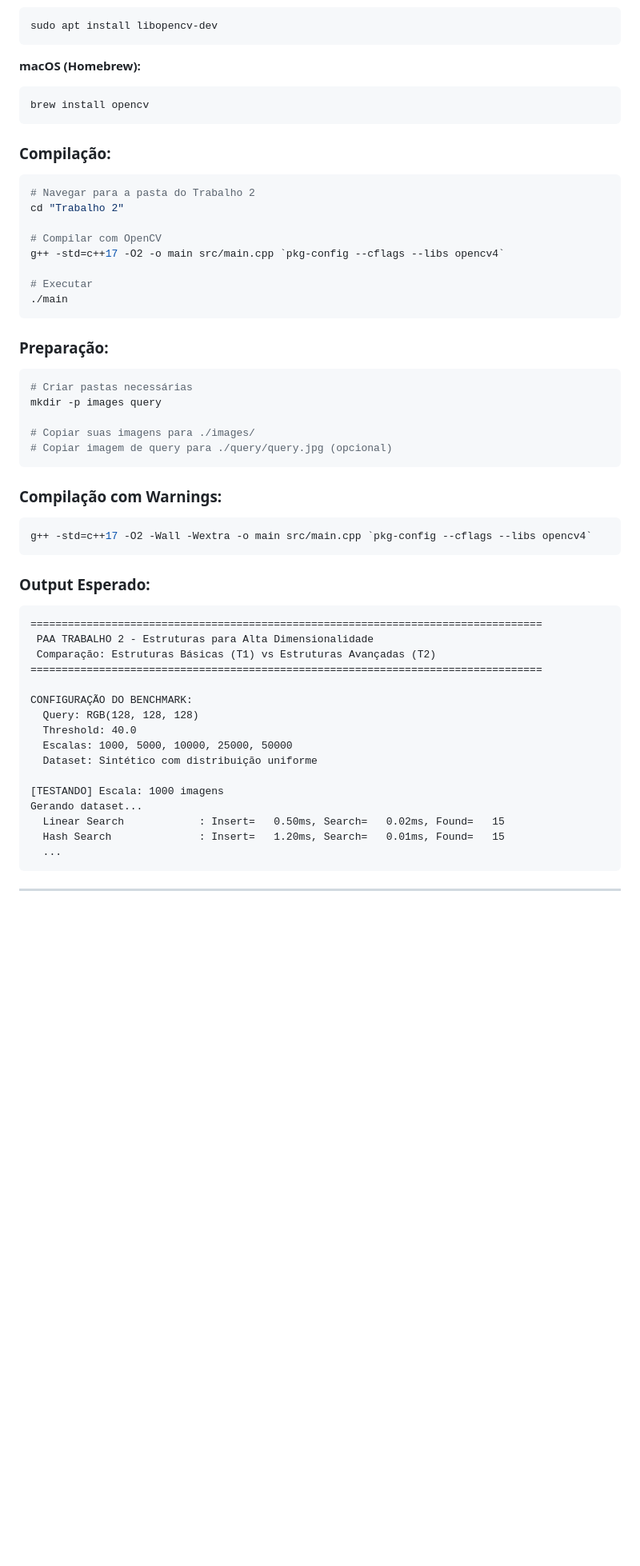
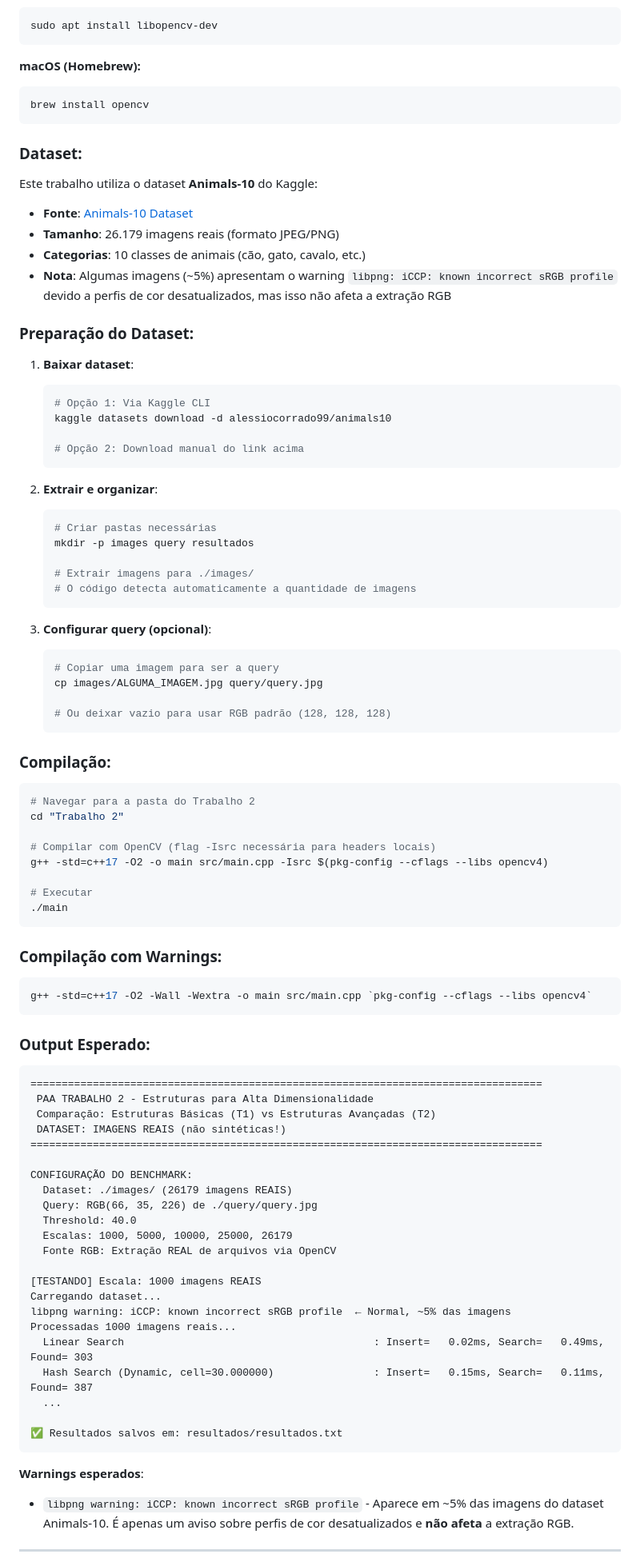
Before and after one commit to LuanCarrieiros/PAA, a Markdown page: Trabalho 2/README.md, the part around one of its changes. Shown at 80% size. Rendered like a GitHub page; blank space fills up the shorter version.

````diff
--- a/Trabalho 2/README.md
+++ b/Trabalho 2/README.md
@@ -154,26 +154,52 @@ sudo apt install libopencv-dev
 brew install opencv
 ```
 
+### **Dataset:**
+
+Este trabalho utiliza o dataset **Animals-10** do Kaggle:
+- **Fonte**: [Animals-10 Dataset](https://www.kaggle.com/datasets/alessiocorrado99/animals10)
+- **Tamanho**: 26.179 imagens reais (formato JPEG/PNG)
+- **Categorias**: 10 classes de animais (cão, gato, cavalo, etc.)
+- **Nota**: Algumas imagens (~5%) apresentam o warning `libpng: iCCP: known incorrect sRGB profile` devido a perfis de cor desatualizados, mas isso não afeta a extração RGB
+
+### **Preparação do Dataset:**
+
+1. **Baixar dataset**:
+   ```bash
+   # Opção 1: Via Kaggle CLI
+   kaggle datasets download -d alessiocorrado99/animals10
+
+   # Opção 2: Download manual do link acima
+   ```
+
+2. **Extrair e organizar**:
+   ```bash
+   # Criar pastas necessárias
+   mkdir -p images query resultados
+
+   # Extrair imagens para ./images/
+   # O código detecta automaticamente a quantidade de imagens
+   ```
+
+3. **Configurar query (opcional)**:
+   ```bash
+   # Copiar uma imagem para ser a query
+   cp images/ALGUMA_IMAGEM.jpg query/query.jpg
+
+   # Ou deixar vazio para usar RGB padrão (128, 128, 128)
+   ```
+
 ### **Compilação:**
 
 ```bash
 # Navegar para a pasta do Trabalho 2
 cd "Trabalho 2"
 
-# Compilar com OpenCV
-g++ -std=c++17 -O2 -o main src/main.cpp `pkg-config --cflags --libs opencv4`
+# Compilar com OpenCV (flag -Isrc necessária para headers locais)
+g++ -std=c++17 -O2 -o main src/main.cpp -Isrc $(pkg-config --cflags --libs opencv4)
 
 # Executar
 ./main
-```
-
-### **Preparação:**
-```bash
-# Criar pastas necessárias
-mkdir -p images query
-
-# Copiar suas imagens para ./images/
-# Copiar imagem de query para ./query/query.jpg (opcional)
 ```
 
 ### **Compilação com Warnings:**
@@ -186,20 +212,29 @@ g++ -std=c++17 -O2 -Wall -Wextra -o main src/main.cpp `pkg-config --cflags --lib
 ==================================================================================
  PAA TRABALHO 2 - Estruturas para Alta Dimensionalidade
  Comparação: Estruturas Básicas (T1) vs Estruturas Avançadas (T2)
+ DATASET: IMAGENS REAIS (não sintéticas!)
 ==================================================================================
 
 CONFIGURAÇÃO DO BENCHMARK:
-  Query: RGB(128, 128, 128)
+  Dataset: ./images/ (26179 imagens REAIS)
+  Query: RGB(66, 35, 226) de ./query/query.jpg
   Threshold: 40.0
-  Escalas: 1000, 5000, 10000, 25000, 50000
-  Dataset: Sintético com distribuição uniforme
+  Escalas: 1000, 5000, 10000, 25000, 26179
+  Fonte RGB: Extração REAL de arquivos via OpenCV
 
-[TESTANDO] Escala: 1000 imagens
-Gerando dataset...
-  Linear Search            : Insert=   0.50ms, Search=   0.02ms, Found=   15
-  Hash Search              : Insert=   1.20ms, Search=   0.01ms, Found=   15
+[TESTANDO] Escala: 1000 imagens REAIS
+Carregando dataset...
+libpng warning: iCCP: known incorrect sRGB profile  ← Normal, ~5% das imagens
+Processadas 1000 imagens reais...
+  Linear Search                                        : Insert=   0.02ms, Search=   0.49ms, Found= 303
+  Hash Search (Dynamic, cell=30.000000)                : Insert=   0.15ms, Search=   0.11ms, Found= 387
   ...
+
+✅ Resultados salvos em: resultados/resultados.txt
 ```
+
+**Warnings esperados**:
+- `libpng warning: iCCP: known incorrect sRGB profile` - Aparece em ~5% das imagens do dataset Animals-10. É apenas um aviso sobre perfis de cor desatualizados e **não afeta** a extração RGB.
 
 ---
 
````
Also changed, not shown: other parts of Trabalho 2/README.md (+24 -1 lines).
